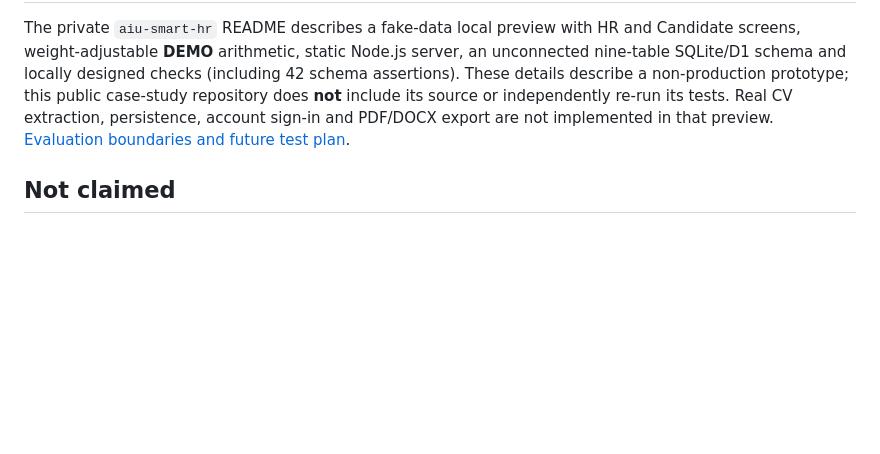
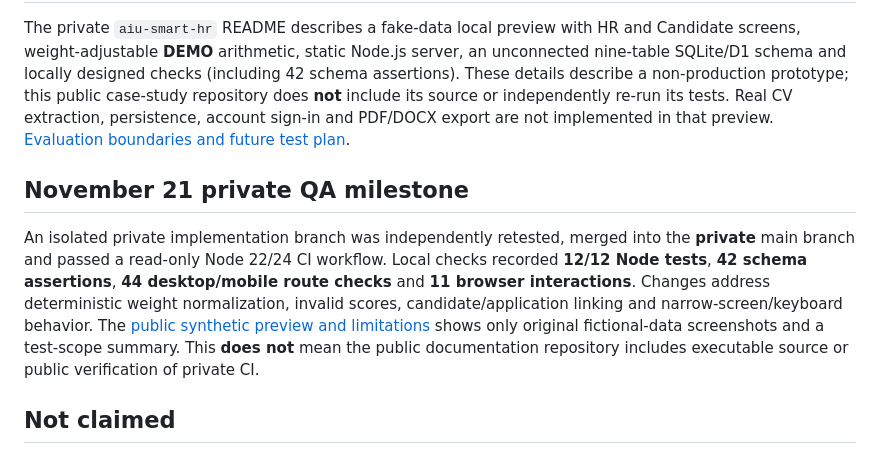
Before and after one commit to a7medgamil/aiu-smart-hr-showcase, a Markdown page: docs/STATUS.md, the part around the change. Drawn GitHub-style; blank space fills up the shorter version.

```diff
--- a/docs/STATUS.md
+++ b/docs/STATUS.md
@@ -14,6 +14,10 @@
 
 The private `aiu-smart-hr` README describes a fake-data local preview with HR and Candidate screens, weight-adjustable **DEMO** arithmetic, static Node.js server, an unconnected nine-table SQLite/D1 schema and locally designed checks (including 42 schema assertions). These details describe a non-production prototype; this public case-study repository does **not** include its source or independently re-run its tests. Real CV extraction, persistence, account sign-in and PDF/DOCX export are not implemented in that preview. [Evaluation boundaries and future test plan](ENGINEERING-AND-EVALUATION-PLAN.md).
 
+## November 21 private QA milestone
+
+An isolated private implementation branch was independently retested, merged into the **private** main branch and passed a read-only Node 22/24 CI workflow. Local checks recorded **12/12 Node tests**, **42 schema assertions**, **44 desktop/mobile route checks** and **11 browser interactions**. Changes address deterministic weight normalization, invalid scores, candidate/application linking and narrow-screen/keyboard behavior. The [public synthetic preview and limitations](MILESTONE1-SYNTHETIC-QA-EVIDENCE.md) shows only original fictional-data screenshots and a test-scope summary. This **does not** mean the public documentation repository includes executable source or public verification of private CI.
+
 ## Not claimed
 
 - A deployed application or production service
```
Also changed, not shown: README.md (+6 -0 lines), docs/ENGINEERING-AND-EVALUATION-PLAN.md (+4 -0 lines), docs/MILESTONE1-SYNTHETIC-QA-EVIDENCE.md (added, +63 -0 lines), assets/preview/academic-cv-mobile.png (added), assets/preview/academic-hr-home-desktop.png (added).
